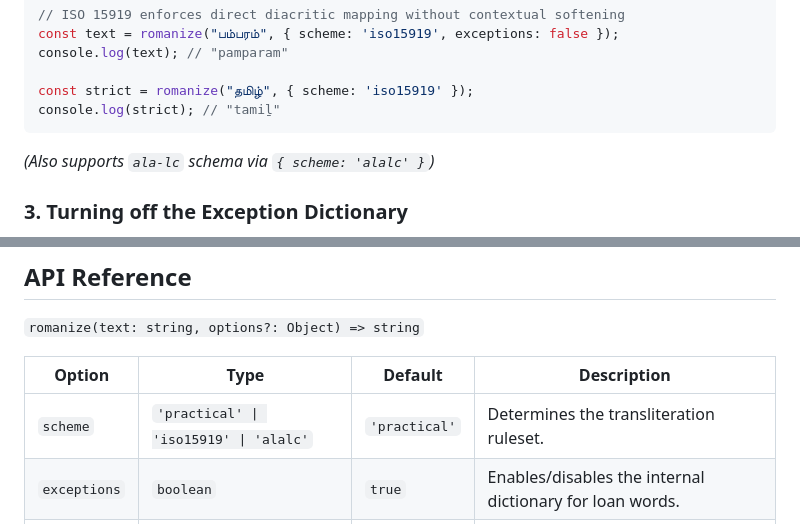
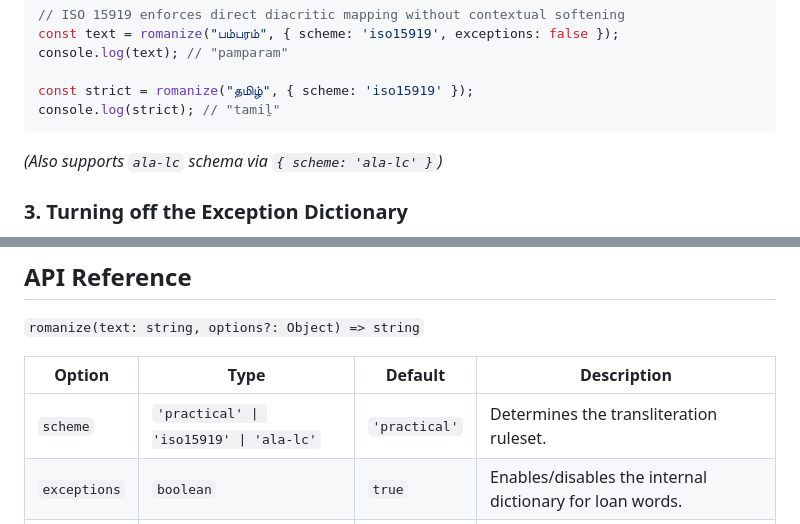
Before and after one commit to haroldalan/tamil-romanizer, a Markdown page: README.md, 2 parts joined by grey strips. GitHub-like rendering.

Commit message:
docs: reverted alalc back to ala-lc for intuitiveness

````diff
--- a/README.md
+++ b/README.md
@@ -82,7 +82,7 @@ console.log(text); // "pamparam"
 const strict = romanize("தமிழ்", { scheme: 'iso15919' });
 console.log(strict); // "tamiḻ"
 ```
-*(Also supports `ala-lc` schema via `{ scheme: 'alalc' }`)*
+*(Also supports `ala-lc` schema via `{ scheme: 'ala-lc' }`)*
 
 ### 3. Turning off the Exception Dictionary
 
@@ -115,7 +115,7 @@ console.log(romanize(mixed));
 
 | Option | Type | Default | Description |
 |---|---|---|---|
-| `scheme` | `'practical' \| 'iso15919' \| 'alalc'` | `'practical'` | Determines the transliteration ruleset. |
+| `scheme` | `'practical' \| 'iso15919' \| 'ala-lc'` | `'practical'` | Determines the transliteration ruleset. |
 | `exceptions` | `boolean` | `true` | Enables/disables the internal dictionary for loan words. |
 | `capitalize` | `'none' \| 'sentence' \| 'words'` | `'none'` | Controls the casing of the returned string. |
 
````
